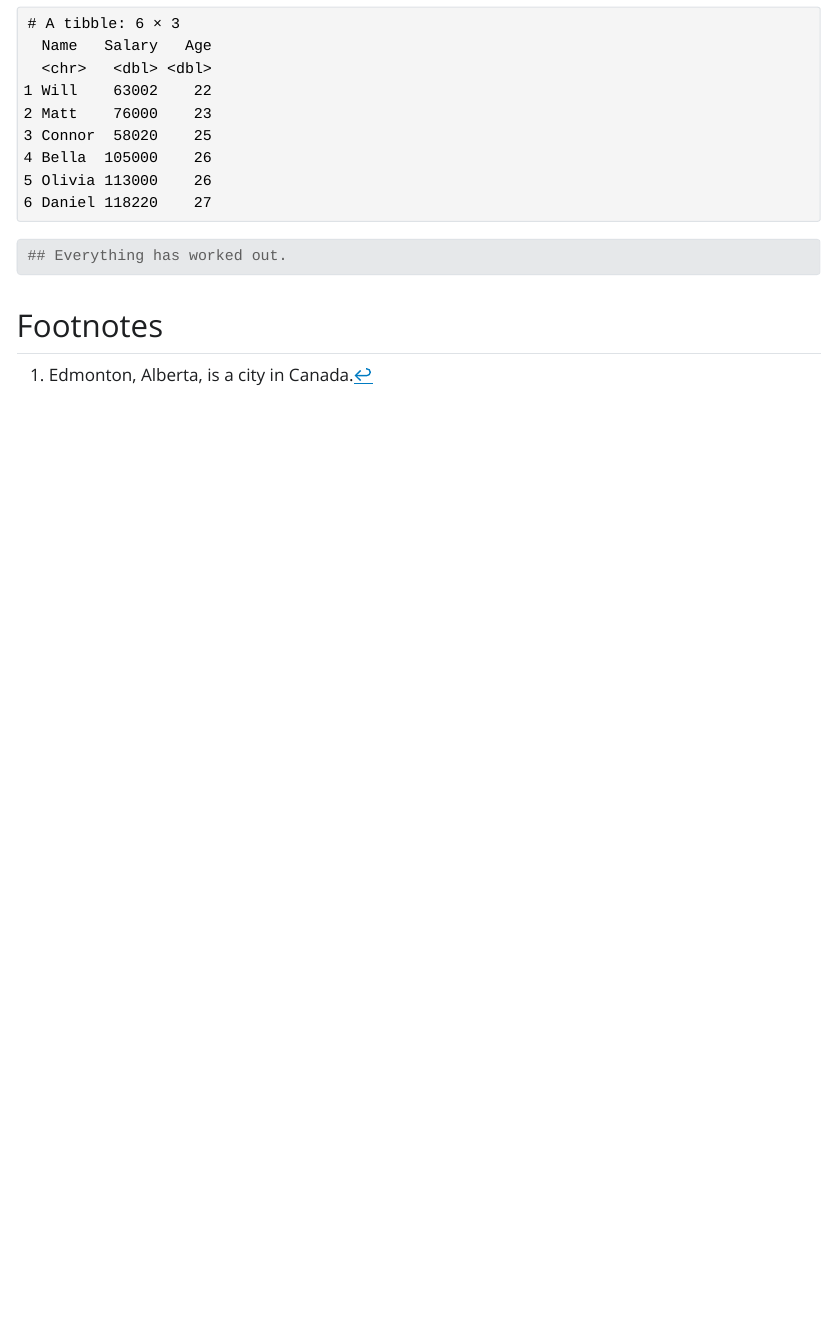
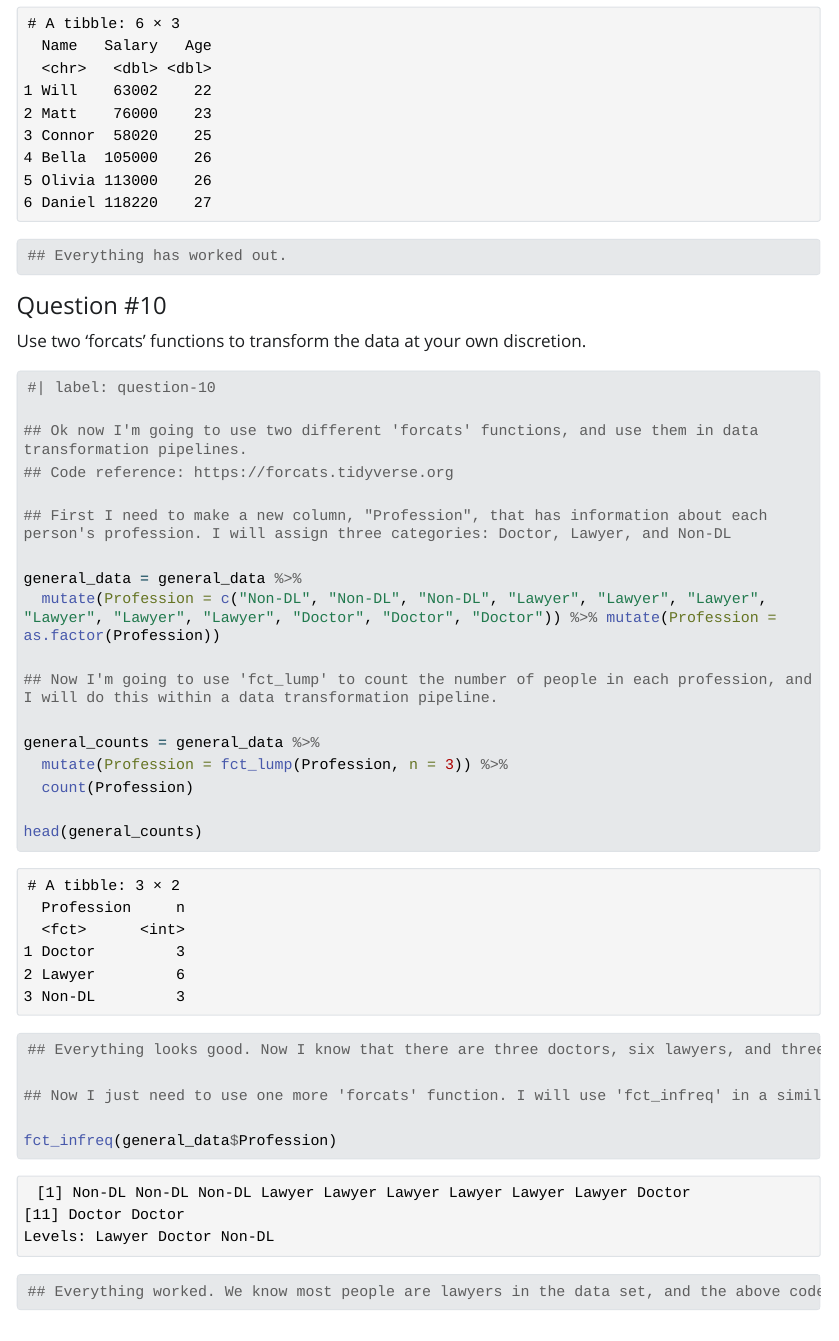
Before and after one commit to mikemoroz1/mini_project_repo, a Quarto document (skeleton_repo.qmd): the page in a window 1100 px wide, from 13540 px down. The pictures show the output file skeleton_repo.html that the author committed with the source, opened offline; Quarto's library style sheets are replaced by a plain one without menus; long lines of code are wrapped.

Commit message:
Finished Question 10

````diff
--- a/skeleton_repo.qmd
+++ b/skeleton_repo.qmd
@@ -370,3 +370,37 @@ head(general_data)
 ## Everything has worked out.
 
 ```
+
+#### Question #10
+
+Use two 'forcats' functions to transform the data at your own discretion.
+
+```{r question-10}
+
+#| label: question-10
+
+## Ok now I'm going to use two different 'forcats' functions, and use them in data transformation pipelines.
+## Code reference: https://forcats.tidyverse.org
+
+## First I need to make a new column, "Profession", that has information about each person's profession. I will assign three categories: Doctor, Lawyer, and Non-DL
+
+general_data = general_data %>%
+  mutate(Profession = c("Non-DL", "Non-DL", "Non-DL", "Lawyer", "Lawyer", "Lawyer", "Lawyer", "Lawyer", "Lawyer", "Doctor", "Doctor", "Doctor")) %>% mutate(Profession = as.factor(Profession))
+
+## Now I'm going to use 'fct_lump' to count the number of people in each profession, and I will do this within a data transformation pipeline.
+
+general_counts = general_data %>%
+  mutate(Profession = fct_lump(Profession, n = 3)) %>%
+  count(Profession)
+
+head(general_counts)
+
+## Everything looks good. Now I know that there are three doctors, six lawyers, and three non-doctors or lawyers.
+
+## Now I just need to use one more 'forcats' function. I will use 'fct_infreq' in a similar fashion to tell me which factor has the most observations, with the factor with the highest number of observations coming first.
+
+fct_infreq(general_data$Profession)
+
+## Everything worked. We know most people are lawyers in the data set, and the above code makes this same determination.
+
+```
````
Also changed, not shown: skeleton_repo.html.
